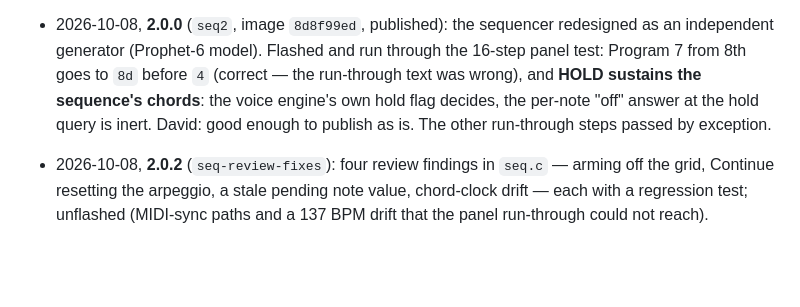
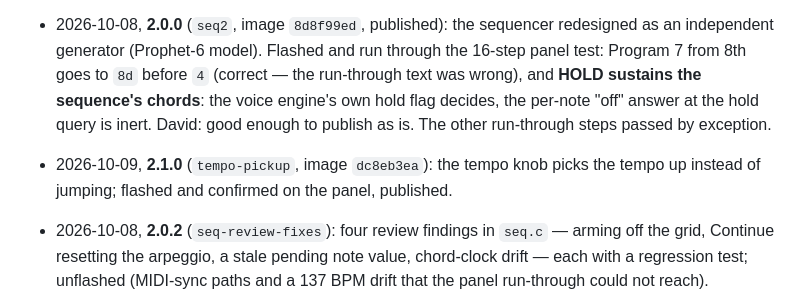
Before and after one commit to dangerous/prophet-rev4-mods, a Markdown page: docs/NOTES.md, the part around the change. GitHub-like rendering; blank space fills up the shorter version.

Commit message:
Spec marker: tempo pickup verified on hardware
Co-Authored-By: Claude Fable 5.1 <noreply@anthropic.com>

```diff
--- a/docs/NOTES.md
+++ b/docs/NOTES.md
@@ -97,6 +97,8 @@ behavioural source of truth; this file is the engineering context around it.
   **HOLD sustains the sequence's chords**: the voice engine's own hold flag decides, the
   per-note "off" answer at the hold query is inert. David: good enough to publish as is.
   The other run-through steps passed by exception.
+- 2026-10-09, **2.1.0** (`tempo-pickup`, image `dc8eb3ea`): the tempo knob picks the tempo up
+  instead of jumping; flashed and confirmed on the panel, published.
 - 2026-10-08, **2.0.2** (`seq-review-fixes`): four review findings in `seq.c` — arming off the
   grid, Continue resetting the arpeggio, a stale pending note value, chord-clock drift —
   each with a regression test; unflashed (MIDI-sync paths and a 137 BPM drift that the panel
```
Also changed, not shown: docs/SPEC.md (+2 -2 lines).
